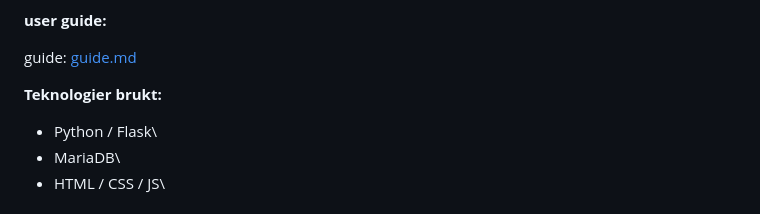
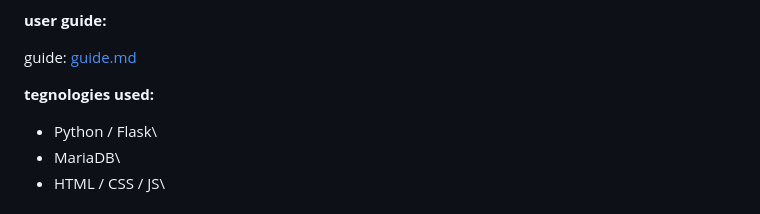
Before and after one commit to sebrai/private_user_library, a Markdown page: README.md, the part around the change. Drawn GitHub-style.

Commit message:
translation

```diff
--- a/README.md
+++ b/README.md
@@ -39,7 +39,7 @@ guide: [guide.md](./guide.md)
 
 
 
-**Teknologier brukt:**
+**tegnologies used:**
 
 -   Python / Flask\
 -   MariaDB\
```
